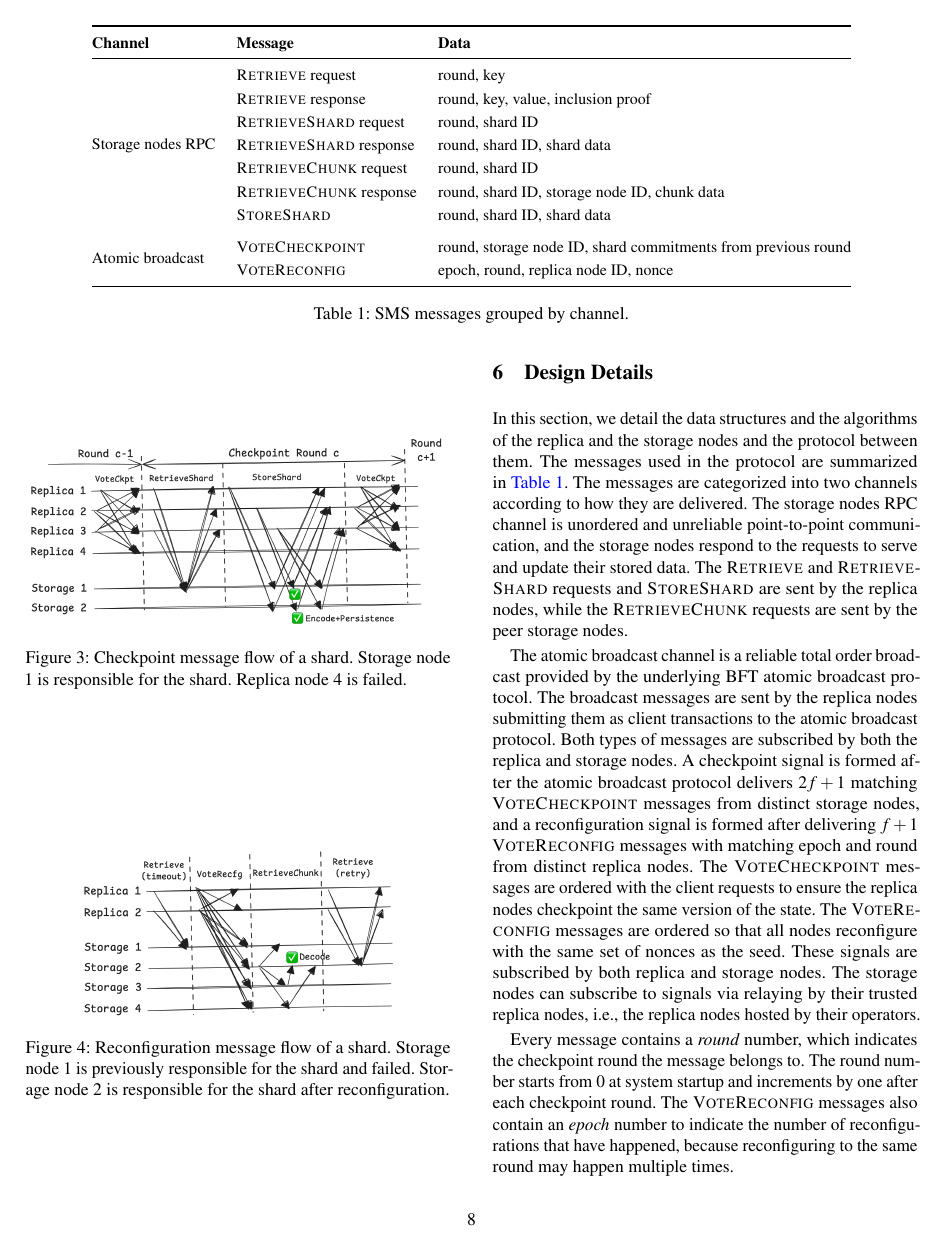
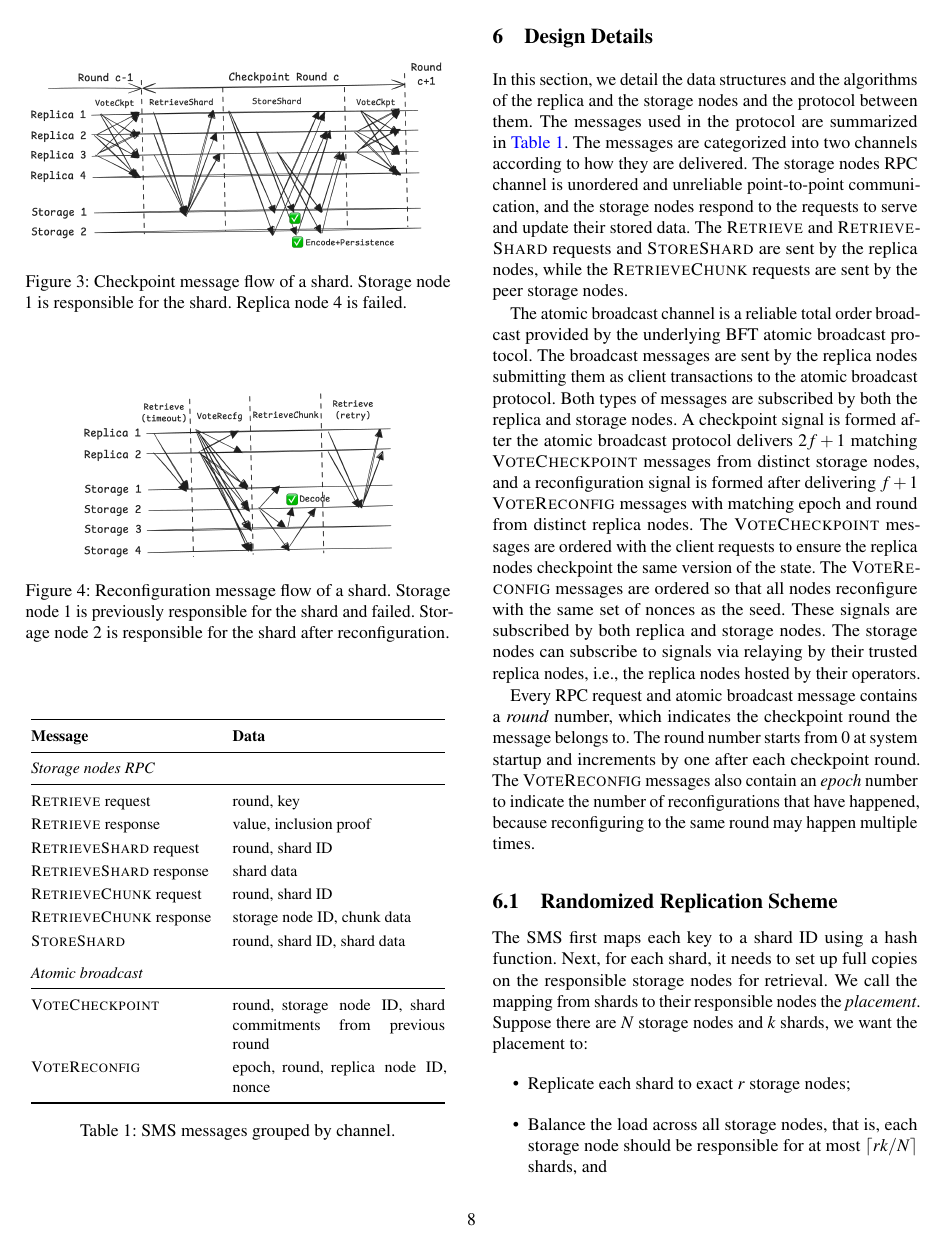
Before and after one commit to sgdxbc/bigbft-paper, a LaTeX document (paper.tex, which reads sections/design.tex): page 8 of 20 before the commit and page 8 of 19 after it. Compiled offline with pdfLaTeX; a LaTeX package or settings file that is missing is left out.

Commit message:
design: adjust table

```diff
--- a/sections/design.tex
+++ b/sections/design.tex
@@ -26,31 +26,33 @@
 %     \label{fig:node-states}
 % \end{figure}
 
-\begin{table*}
+\begin{table}
 \centering
 \small
 \renewcommand{\arraystretch}{1.2}
-\begin{tabular}{@{}lll@{}}
+\begin{tabular}{@{}lp{0.5\linewidth}@{}}
 \toprule
-\textbf{Channel} & \textbf{Message} & \textbf{Data} \\
+\textbf{Message} & \textbf{Data} \\
 \midrule
-\multirow{7}{*}{Storage nodes RPC}
-    & \retrieve{} request   & round, key \\
-    & \retrieve{} response  & round, key, value, inclusion proof \\
-    & \retrieves{} request  & round, shard ID \\
-    & \retrieves{} response & round, shard ID, shard data \\
-    & \getsc{} request      & round, shard ID \\
-    & \getsc{} response     & round, shard ID, storage node ID, chunk data \\
-    & \pushss{}             & round, shard ID, shard data \\
+\multicolumn{2}{@{}l}{\textit{Storage nodes RPC}} \\
+\midrule
+\retrieve{} request   & round, key \\
+\retrieve{} response  & value, inclusion proof \\
+\retrieves{} request  & round, shard ID \\
+\retrieves{} response & shard data \\
+\getsc{} request      & round, shard ID \\
+\getsc{} response     & storage node ID, chunk data \\
+\pushss{}             & round, shard ID, shard data \\
 \addlinespace
-\multirow{2}{*}{Atomic broadcast}
-    & \votec{}              & round, storage node ID, shard commitments from previous round \\
-    & \voter{}              & epoch, round, replica node ID, nonce \\
+\multicolumn{2}{@{}l}{\textit{Atomic broadcast}} \\
+\midrule
+\votec{}              & round, storage node ID, shard commitments from previous round \\
+\voter{}              & epoch, round, replica node ID, nonce \\
 \bottomrule
 \end{tabular}
 \caption{SMS messages grouped by channel.}
 \label{tab:messages}
-\end{table*}
+\end{table}
 
 In this section, we detail the data structures and the algorithms of the replica and the storage nodes and the protocol between them.
 The messages used in the protocol are summarized in \autoref{tab:messages}.
@@ -67,7 +69,7 @@ The \voter messages are ordered so that all nodes reconfigure with the same set
 These signals are subscribed by both replica and storage nodes.
 The storage nodes can subscribe to signals via relaying by their trusted replica nodes, i.e., the replica nodes hosted by their operators.
 
-Every message contains a \emph{round} number, which indicates the checkpoint round the message belongs to.
+Every RPC request and atomic broadcast message contains a \emph{round} number, which indicates the checkpoint round the message belongs to.
 The round number starts from 0 at system startup and increments by one after each checkpoint round.
 The \voter messages also contain an \emph{epoch} number to indicate the number of reconfigurations that have happened, because reconfiguring to the same round may happen multiple times.
 
```
